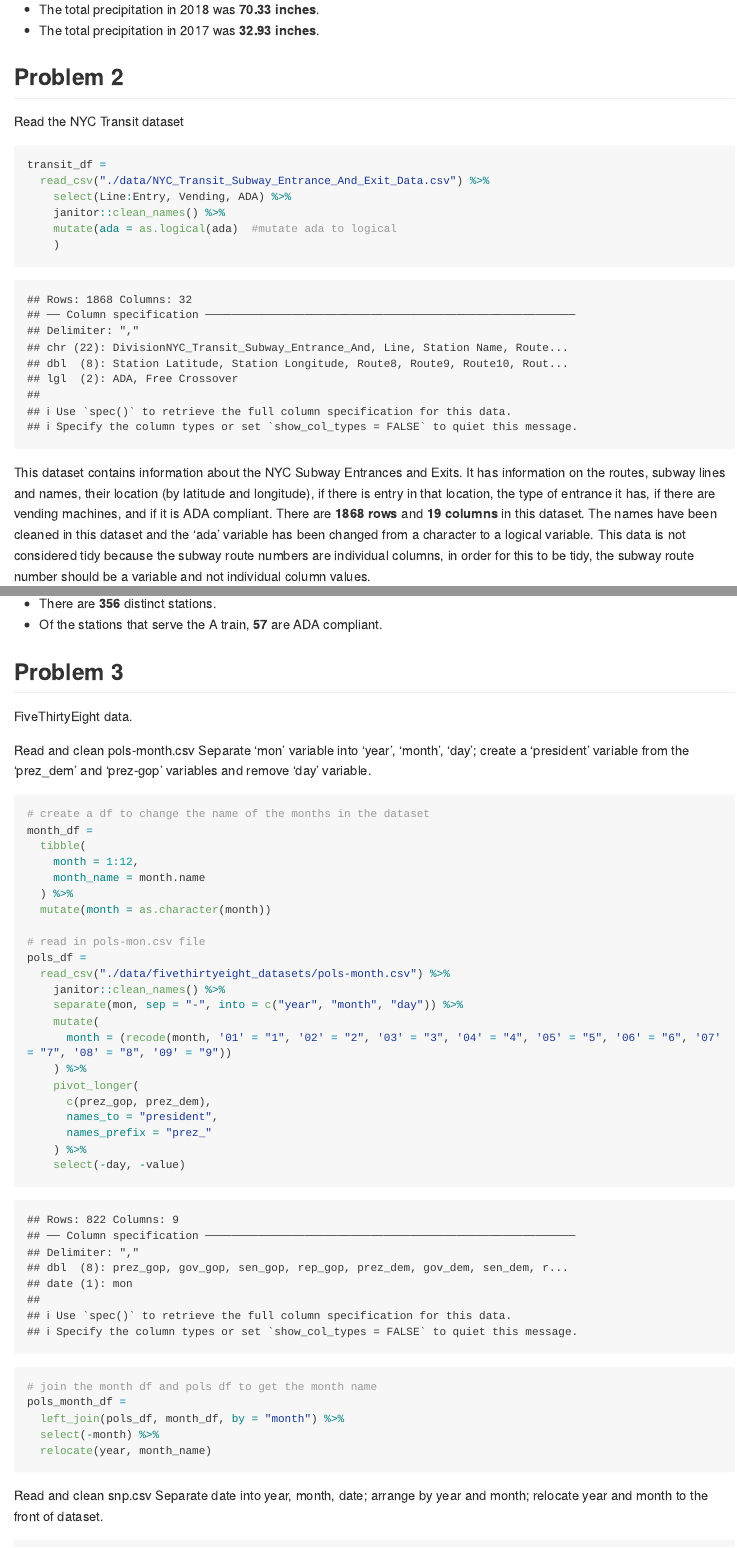
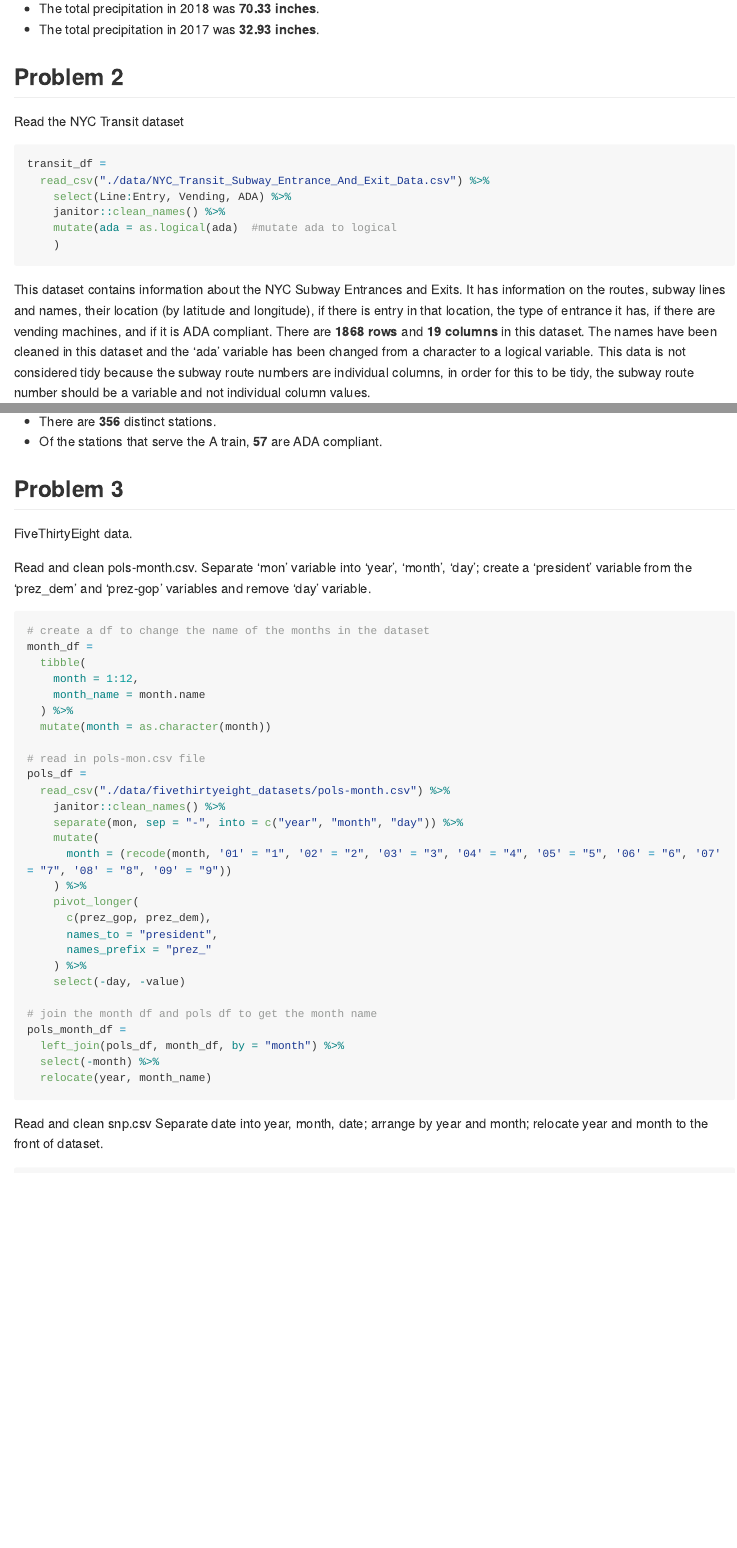
Before and after one commit to leighannewang/p8105_hw2_lw2883, an R Markdown document (p8105_hw2_lw2883.Rmd): the page in a window 1100 px wide, from 2290 px down before the commit and from 2040 px down after it, so that both start at the same text, and a second part further down, joined at a grey line. Rendered offline with R 4.5, knitr and Pandoc, with nearby package versions; long lines of code are wrapped; column names are cleaned by a stand-in for the janitor package.

Commit message:
Editing R Markdown file

````diff
--- a/p8105_hw2_lw2883.Rmd
+++ b/p8105_hw2_lw2883.Rmd
@@ -96,7 +98,7 @@ The 'precip_df' dataset contains information for the annual precipitation for th
 
 Read the NYC Transit dataset
 
-```{r transit_df}
+```{r transit_df, message = FALSE}
 transit_df =
   read_csv("./data/NYC_Transit_Subway_Entrance_And_Exit_Data.csv") %>%
     select(Line:Entry, Vending, ADA) %>%
@@ -139,10 +141,9 @@ transit_tidy_data =
 
 FiveThirtyEight data.
 
-Read and clean pols-month.csv
-Separate 'mon' variable into 'year', 'month', 'day'; create a 'president' variable from the 'prez_dem' and 'prez-gop' variables and remove 'day' variable.
+Read and clean pols-month.csv. Separate 'mon' variable into 'year', 'month', 'day'; create a 'president' variable from the 'prez_dem' and 'prez-gop' variables and remove 'day' variable.
 
-```{r pols_df}
+```{r pols_df, message = FALSE, collapse = TRUE}
 # create a df to change the name of the months in the dataset
 month_df =
   tibble(
````
Also changed, not shown: p8105_hw2_lw2883.md, p8105_hw2_lw2883.Rmd (9 more changed lines).
